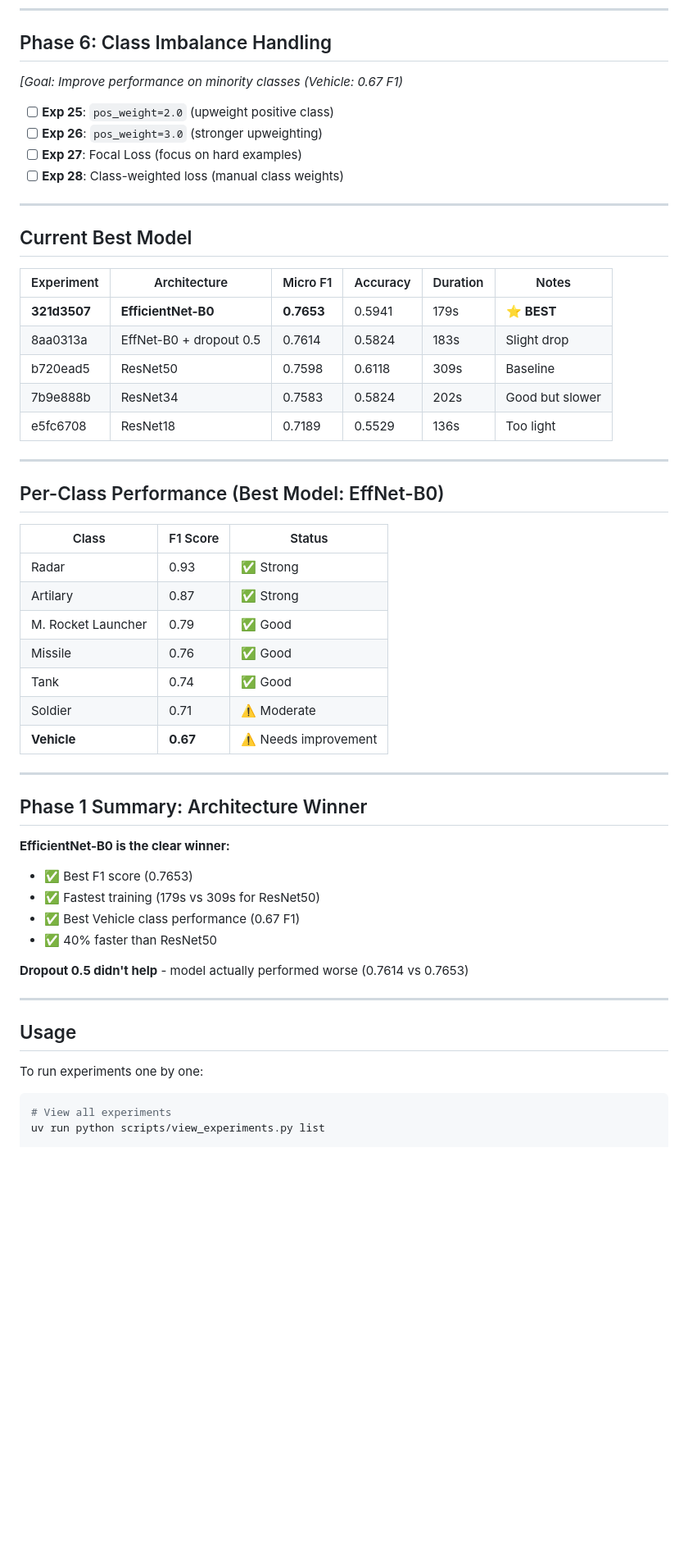
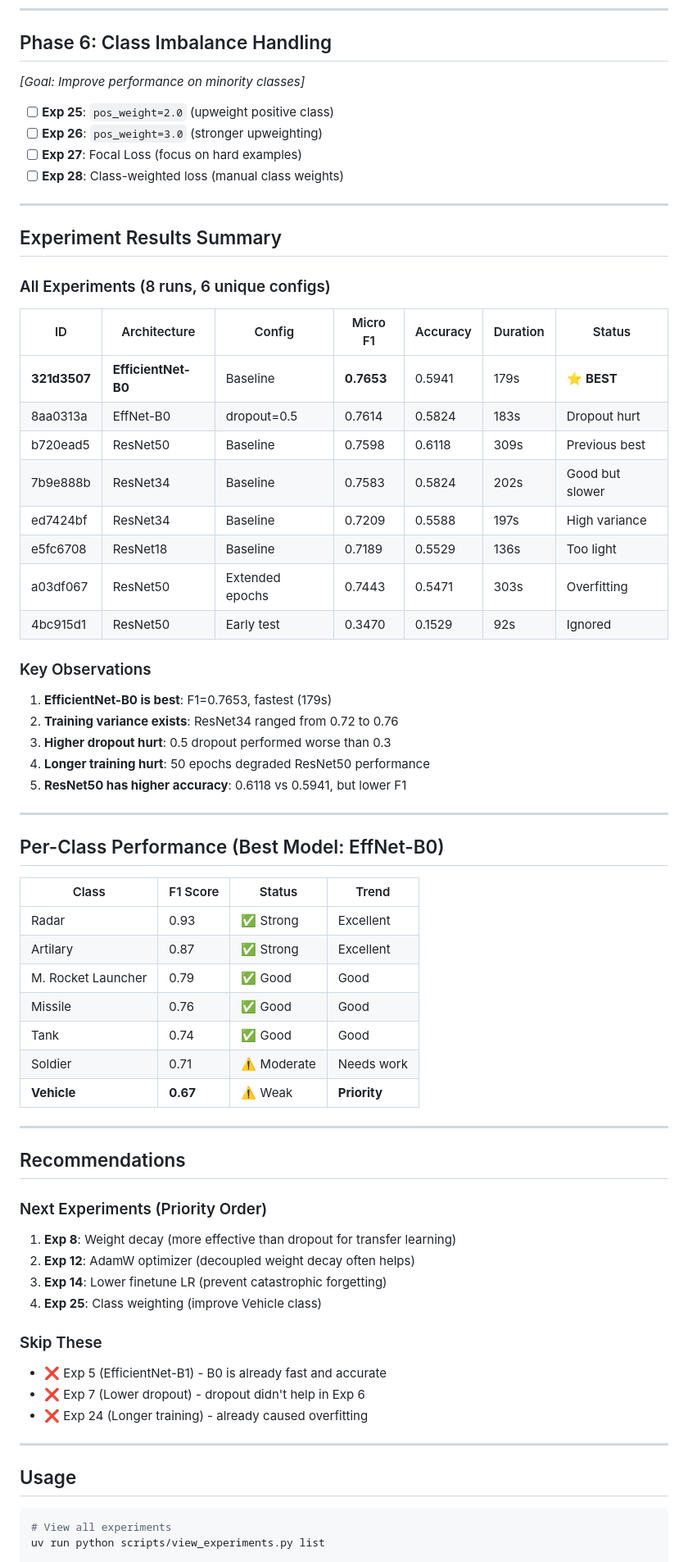
Before and after one commit to abubakarsiddik31/battle-vision, a Markdown page: EXPERIMENT_PLAN.md, the part around one of its changes. Shown at 82% size. Rendered like a GitHub page; blank space fills up the shorter version.

Commit message:
docs(experiments): update plan with latest results
- Add a high-level progress summary table for all experiment phases
- Log results for recent ResNet34 and EfficientNet-B0 runs
- Expand the results section to summarize all 8 completed experiments
- Document key observations and trends in per-class performance
- Add recommendations for prioritizing or skipping future experiments

````diff
--- a/EXPERIMENT_PLAN.md
+++ b/EXPERIMENT_PLAN.md
@@ -59,7 +77,7 @@
 ---
 
 ## Phase 6: Class Imbalance Handling
-*[Goal: Improve performance on minority classes (Vehicle: 0.67 F1)*
+*[Goal: Improve performance on minority classes]*
 
 - [ ] **Exp 25**: `pos_weight=2.0` (upweight positive class)
 - [ ] **Exp 26**: `pos_weight=3.0` (stronger upweighting)
@@ -68,47 +86,63 @@
 
 ---
 
-## Current Best Model
+## Experiment Results Summary
 
-| Experiment | Architecture | Micro F1 | Accuracy | Duration | Notes |
-|------------|--------------|----------|----------|----------|-------|
-| **321d3507** | **EfficientNet-B0** | **0.7653** | 0.5941 | 179s | ⭐ **BEST** |
-| 8aa0313a | EffNet-B0 + dropout 0.5 | 0.7614 | 0.5824 | 183s | Slight drop |
-| b720ead5 | ResNet50 | 0.7598 | 0.6118 | 309s | Baseline |
-| 7b9e888b | ResNet34 | 0.7583 | 0.5824 | 202s | Good but slower |
-| e5fc6708 | ResNet18 | 0.7189 | 0.5529 | 136s | Too light |
+### All Experiments (8 runs, 6 unique configs)
+
+| ID | Architecture | Config | Micro F1 | Accuracy | Duration | Status |
+|----|--------------|--------|----------|----------|----------|--------|
+| **321d3507** | **EfficientNet-B0** | Baseline | **0.7653** | 0.5941 | 179s | ⭐ **BEST** |
+| 8aa0313a | EffNet-B0 | dropout=0.5 | 0.7614 | 0.5824 | 183s | Dropout hurt |
+| b720ead5 | ResNet50 | Baseline | 0.7598 | 0.6118 | 309s | Previous best |
+| 7b9e888b | ResNet34 | Baseline | 0.7583 | 0.5824 | 202s | Good but slower |
+| ed7424bf | ResNet34 | Baseline | 0.7209 | 0.5588 | 197s | High variance |
+| e5fc6708 | ResNet18 | Baseline | 0.7189 | 0.5529 | 136s | Too light |
+| a03df067 | ResNet50 | Extended epochs | 0.7443 | 0.5471 | 303s | Overfitting |
+| 4bc915d1 | ResNet50 | Early test | 0.3470 | 0.1529 | 92s | Ignored |
+
+### Key Observations
+
+1. **EfficientNet-B0 is best**: F1=0.7653, fastest (179s)
+2. **Training variance exists**: ResNet34 ranged from 0.72 to 0.76
+3. **Higher dropout hurt**: 0.5 dropout performed worse than 0.3
+4. **Longer training hurt**: 50 epochs degraded ResNet50 performance
+5. **ResNet50 has higher accuracy**: 0.6118 vs 0.5941, but lower F1
 
 ---
 
 ## Per-Class Performance (Best Model: EffNet-B0)
 
-| Class | F1 Score | Status |
-|-------|----------|--------|
-| Radar | 0.93 | ✅ Strong |
-| Artilary | 0.87 | ✅ Strong |
-| M. Rocket Launcher | 0.79 | ✅ Good |
-| Missile | 0.76 | ✅ Good |
-| Tank | 0.74 | ✅ Good |
-| Soldier | 0.71 | ⚠️ Moderate |
-| **Vehicle** | **0.67** | ⚠️ Needs improvement |
+| Class | F1 Score | Status | Trend |
+|-------|----------|--------|-------|
+| Radar | 0.93 | ✅ Strong | Excellent |
+| Artilary | 0.87 | ✅ Strong | Excellent |
+| M. Rocket Launcher | 0.79 | ✅ Good | Good |
+| Missile | 0.76 | ✅ Good | Good |
+| Tank | 0.74 | ✅ Good | Good |
+| Soldier | 0.71 | ⚠️ Moderate | Needs work |
+| **Vehicle** | **0.67** | ⚠️ Weak | **Priority** |
 
 ---
 
-## Phase 1 Summary: Architecture Winner
+## Recommendations
 
-**EfficientNet-B0 is the clear winner:**
-- ✅ Best F1 score (0.7653)
-- ✅ Fastest training (179s vs 309s for ResNet50)
-- ✅ Best Vehicle class performance (0.67 F1)
-- ✅ 40% faster than ResNet50
+### Next Experiments (Priority Order)
 
-**Dropout 0.5 didn't help** - model actually performed worse (0.7614 vs 0.7653)
+1. **Exp 8**: Weight decay (more effective than dropout for transfer learning)
+2. **Exp 12**: AdamW optimizer (decoupled weight decay often helps)
+3. **Exp 14**: Lower finetune LR (prevent catastrophic forgetting)
+4. **Exp 25**: Class weighting (improve Vehicle class)
+
+### Skip These
+
+- ❌ Exp 5 (EfficientNet-B1) - B0 is already fast and accurate
+- ❌ Exp 7 (Lower dropout) - dropout didn't help in Exp 6
+- ❌ Exp 24 (Longer training) - already caused overfitting
 
 ---
 
 ## Usage
-
-To run experiments one by one:
 
 ```bash
 # View all experiments
````
Also changed, not shown: other parts of EXPERIMENT_PLAN.md (+26 -7 lines).
